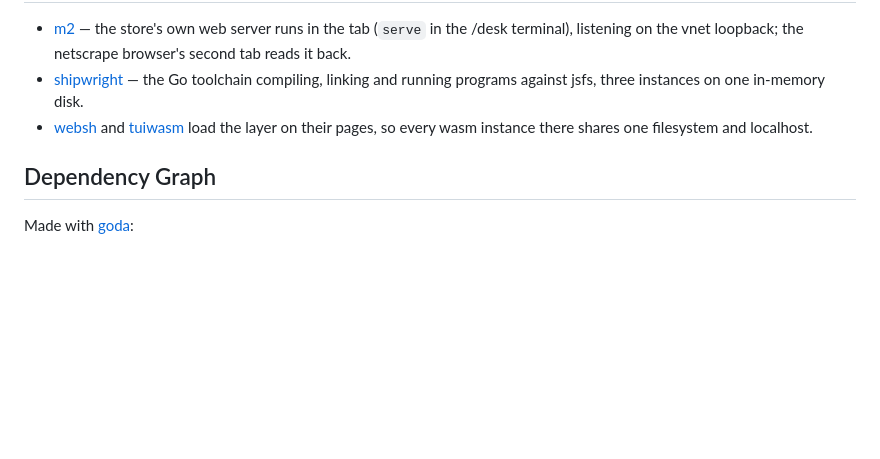
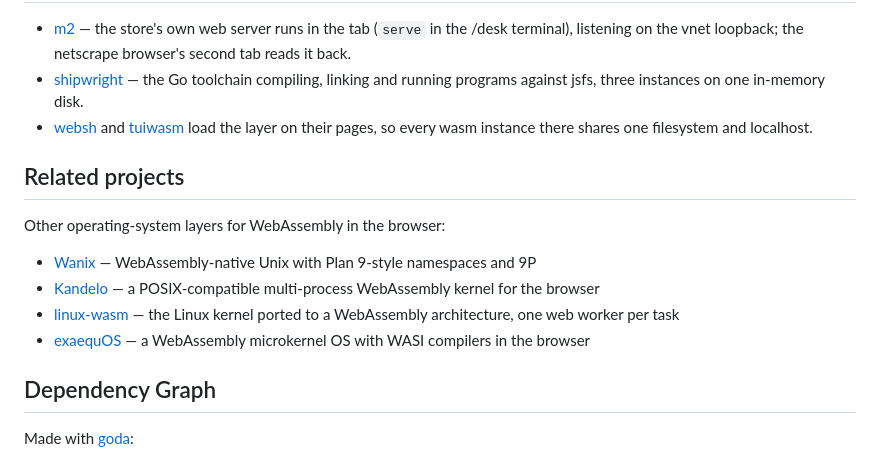
Before and after one commit to 0magnet/bottle, a Markdown page: README.md, the part around the change. GitHub-like rendering; blank space fills up the shorter version.

Commit message:
README: related projects

```diff
--- a/README.md
+++ b/README.md
@@ -110,6 +110,15 @@ hypervisor UI from `http://127.0.0.1:8001` — all inside one tab.
   [tuiwasm](https://github.com/0magnet/tuiwasm) load the layer on their
   pages, so every wasm instance there shares one filesystem and localhost.
 
+## Related projects
+
+Other operating-system layers for WebAssembly in the browser:
+
+- [Wanix](https://wanix.dev/) — WebAssembly-native Unix with Plan 9-style namespaces and 9P
+- [Kandelo](https://kandelo.dev/20260819-demo/) — a POSIX-compatible multi-process WebAssembly kernel for the browser
+- [linux-wasm](https://github.com/joelseverin/linux-wasm) — the Linux kernel ported to a WebAssembly architecture, one web worker per task
+- [exaequOS](https://www.exaequos.com/blog_wasm_wasi_compilers_in_exaequos.html) — a WebAssembly microkernel OS with WASI compilers in the browser
+
 ## Dependency Graph
 
 Made with [goda](https://github.com/loov/goda):
```
